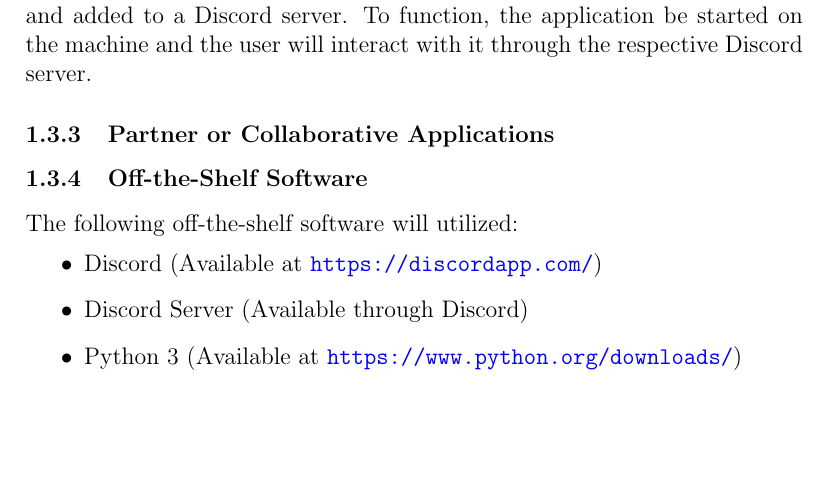
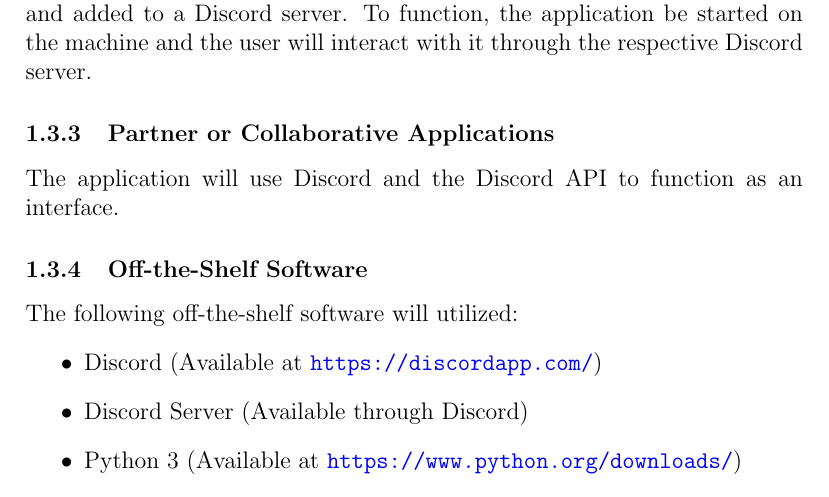
Before and after one commit to arkinmodi/ScrumBot, a LaTeX document (Doc/SRS/SRS.tex): part of page 7 of 13, cut so that both start at the same text, the shorter picture padded with empty space. Compiled offline with pdfLaTeX.

Commit message:
Adding Partner or Collaborative Applications

```diff
--- a/Doc/SRS/SRS.tex
+++ b/Doc/SRS/SRS.tex
@@ -113,6 +113,7 @@
 The application will be be installed on the user's local machine or a server, and added to a Discord server. To function, the application be started on the machine and the user will interact with it through the respective Discord server.
 
 \subsubsection{Partner or Collaborative Applications}
+The application will use Discord and the Discord API to function as an interface.
 
 \subsubsection{Off-the-Shelf Software}
 The following off-the-shelf software will utilized:
```
Also changed, not shown: Doc/SRS/SRS.pdf.
